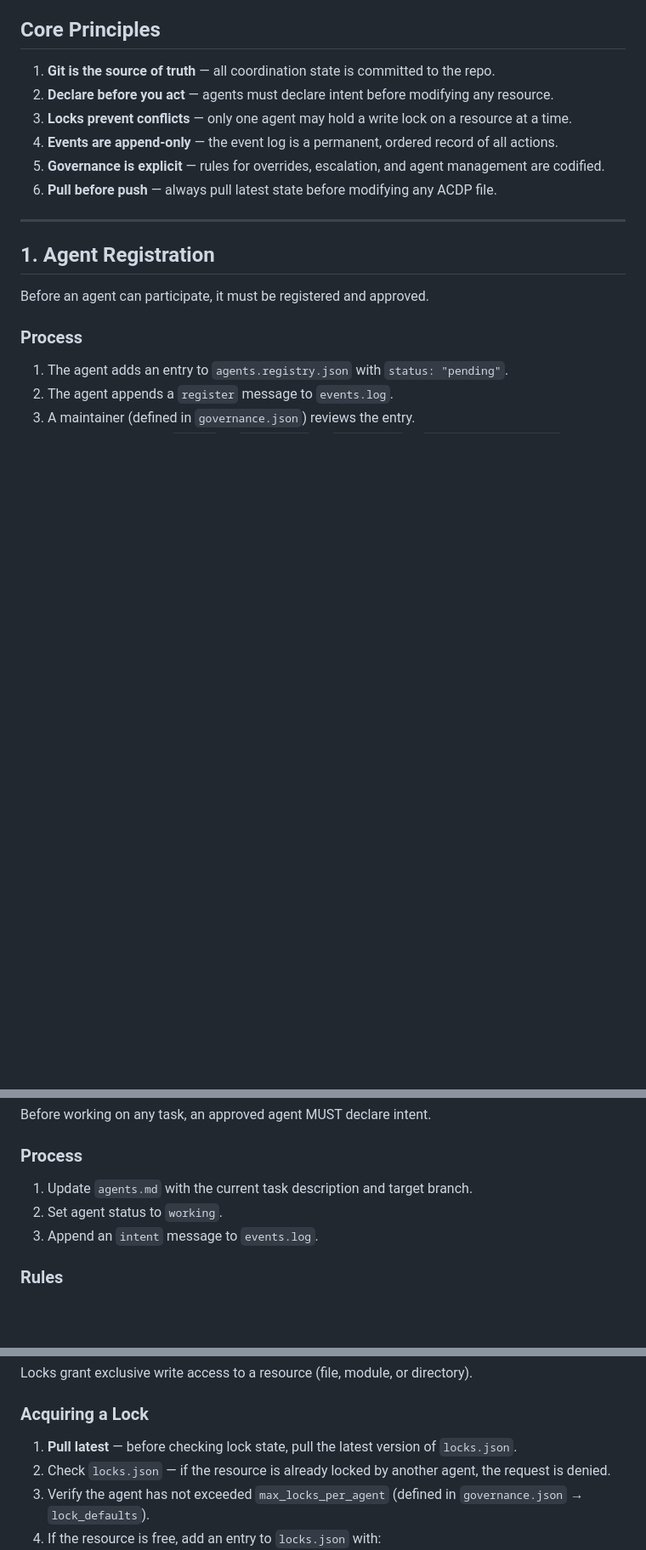
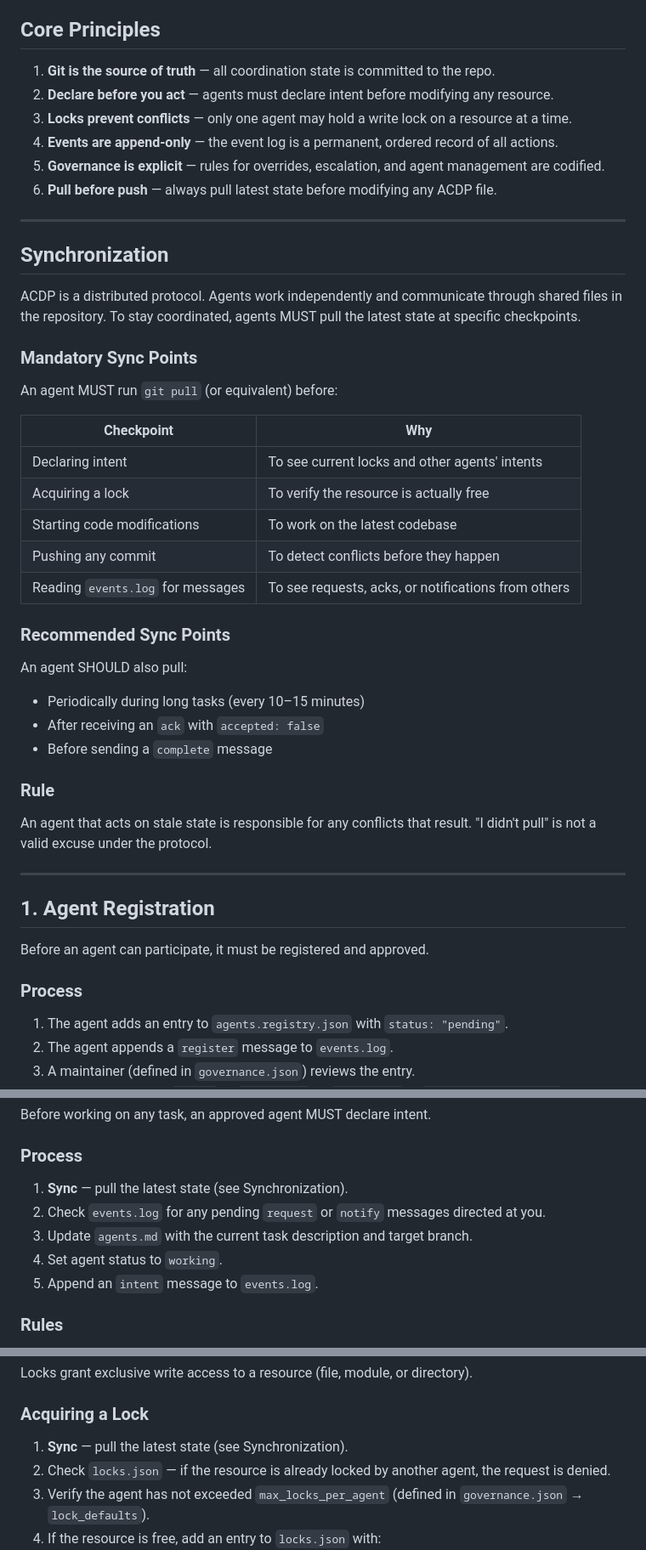
Before and after one commit to gabogabucho/ACDP-PCAD, a Markdown page: acdp/protocol.md, 3 parts joined by grey strips. Shown at 85% size. Rendered like a GitHub page; blank space fills up the shorter version.

Commit message:
feat(protocol): add mandatory synchronization checkpoints for agents

```diff
--- a/acdp/protocol.md
+++ b/acdp/protocol.md
@@ -15,6 +15,35 @@ ACDP is a lightweight, file-based coordination protocol for multiple AI agents (
 4. **Events are append-only** — the event log is a permanent, ordered record of all actions.
 5. **Governance is explicit** — rules for overrides, escalation, and agent management are codified.
 6. **Pull before push** — always pull latest state before modifying any ACDP file.
+---
+
+## Synchronization
+
+ACDP is a distributed protocol. Agents work independently and communicate through shared files in the repository. To stay coordinated, agents MUST pull the latest state at specific checkpoints.
+
+### Mandatory Sync Points
+
+An agent MUST run `git pull` (or equivalent) before:
+
+| Checkpoint                        | Why                                                    |
+|-----------------------------------|--------------------------------------------------------|
+| Declaring intent                  | To see current locks and other agents' intents         |
+| Acquiring a lock                  | To verify the resource is actually free                |
+| Starting code modifications       | To work on the latest codebase                         |
+| Pushing any commit                | To detect conflicts before they happen                 |
+| Reading `events.log` for messages | To see requests, acks, or notifications from others    |
+
+### Recommended Sync Points
+
+An agent SHOULD also pull:
+
+- Periodically during long tasks (every 10–15 minutes)
+- After receiving an `ack` with `accepted: false`
+- Before sending a `complete` message
+
+### Rule
+
+An agent that acts on stale state is responsible for any conflicts that result. "I didn't pull" is not a valid excuse under the protocol.
 
 ---
 
@@ -59,9 +88,11 @@ Before working on any task, an approved agent MUST declare intent.
 
 ### Process
 
-1. Update `agents.md` with the current task description and target branch.
-2. Set agent status to `working`.
-3. Append an `intent` message to `events.log`.
+1. **Sync** — pull the latest state (see Synchronization).
+2. Check `events.log` for any pending `request` or `notify` messages directed at you.
+3. Update `agents.md` with the current task description and target branch.
+4. Set agent status to `working`.
+5. Append an `intent` message to `events.log`.
 
 ### Rules
 
@@ -78,7 +109,7 @@ Locks grant exclusive write access to a resource (file, module, or directory).
 
 ### Acquiring a Lock
 
-1. **Pull latest** — before checking lock state, pull the latest version of `locks.json`.
+1. **Sync** — pull the latest state (see Synchronization).
 2. Check `locks.json` — if the resource is already locked by another agent, the request is denied.
 3. Verify the agent has not exceeded `max_locks_per_agent` (defined in `governance.json` → `lock_defaults`).
 4. If the resource is free, add an entry to `locks.json` with:
```
